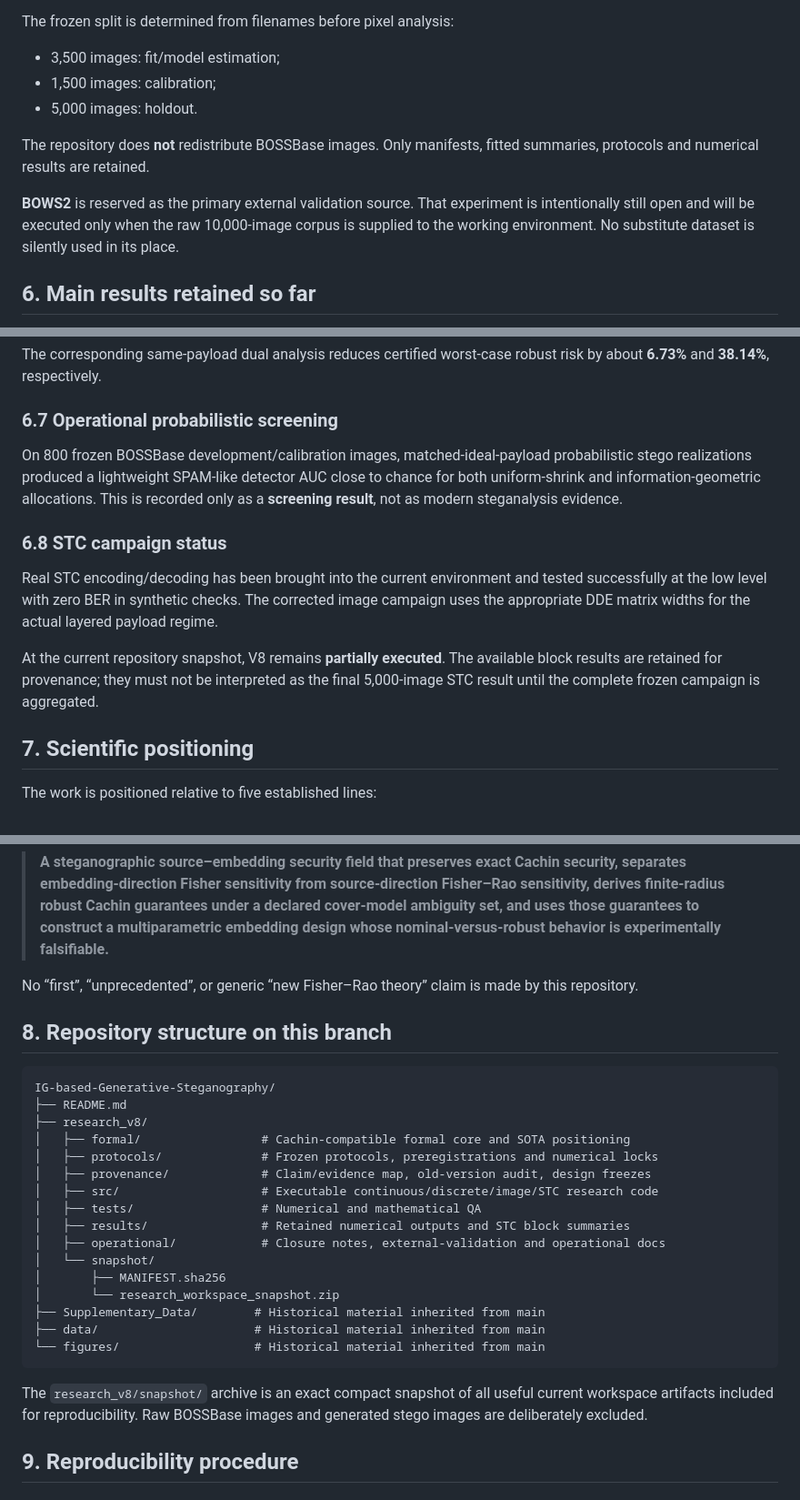
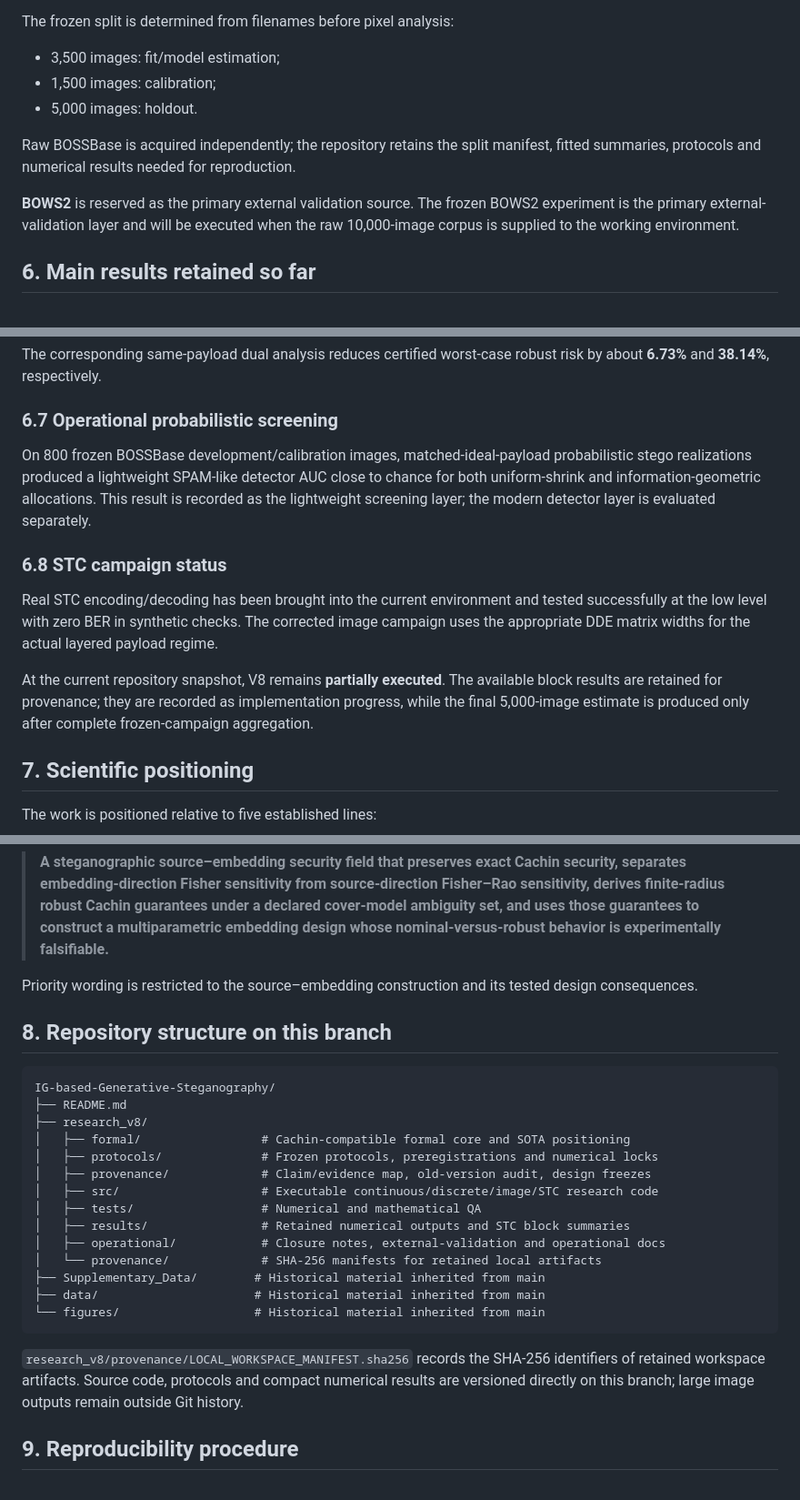
Before and after one commit to EkodeckStephane/IG-based-Generative-Steganography, a Markdown page: README.md, 3 parts joined by grey strips. Shown at 91% size. GitHub-like rendering.

Commit message:
Align README with repaired manuscript and provenance

````diff
--- a/README.md
+++ b/README.md
@@ -135,9 +135,9 @@ The frozen split is determined from filenames before pixel analysis:
 - 1,500 images: calibration;
 - 5,000 images: holdout.
 
-The repository does **not** redistribute BOSSBase images. Only manifests, fitted summaries, protocols and numerical results are retained.
+Raw BOSSBase is acquired independently; the repository retains the split manifest, fitted summaries, protocols and numerical results needed for reproduction.
 
-**BOWS2** is reserved as the primary external validation source. That experiment is intentionally still open and will be executed only when the raw 10,000-image corpus is supplied to the working environment. No substitute dataset is silently used in its place.
+**BOWS2** is reserved as the primary external validation source. The frozen BOWS2 experiment is the primary external-validation layer and will be executed when the raw 10,000-image corpus is supplied to the working environment.
 
 ## 6. Main results retained so far
 
@@ -215,13 +215,13 @@ The corresponding same-payload dual analysis reduces certified worst-case robust
 
 ### 6.7 Operational probabilistic screening
 
-On 800 frozen BOSSBase development/calibration images, matched-ideal-payload probabilistic stego realizations produced a lightweight SPAM-like detector AUC close to chance for both uniform-shrink and information-geometric allocations. This is recorded only as a **screening result**, not as modern steganalysis evidence.
+On 800 frozen BOSSBase development/calibration images, matched-ideal-payload probabilistic stego realizations produced a lightweight SPAM-like detector AUC close to chance for both uniform-shrink and information-geometric allocations. This result is recorded as the lightweight screening layer; the modern detector layer is evaluated separately.
 
 ### 6.8 STC campaign status
 
 Real STC encoding/decoding has been brought into the current environment and tested successfully at the low level with zero BER in synthetic checks. The corrected image campaign uses the appropriate DDE matrix widths for the actual layered payload regime.
 
-At the current repository snapshot, V8 remains **partially executed**. The available block results are retained for provenance; they must not be interpreted as the final 5,000-image STC result until the complete frozen campaign is aggregated.
+At the current repository snapshot, V8 remains **partially executed**. The available block results are retained for provenance; they are recorded as implementation progress, while the final 5,000-image estimate is produced only after complete frozen-campaign aggregation.
 
 ## 7. Scientific positioning
 
@@ -237,7 +237,7 @@ The protected contribution is therefore narrower:
 
 > **A steganographic source–embedding security field that preserves exact Cachin security, separates embedding-direction Fisher sensitivity from source-direction Fisher–Rao sensitivity, derives finite-radius robust Cachin guarantees under a declared cover-model ambiguity set, and uses those guarantees to construct a multiparametric embedding design whose nominal-versus-robust behavior is experimentally falsifiable.**
 
-No “first”, “unprecedented”, or generic “new Fisher–Rao theory” claim is made by this repository.
+Priority wording is restricted to the source–embedding construction and its tested design consequences.
 
 ## 8. Repository structure on this branch
 
@@ -252,15 +252,13 @@ IG-based-Generative-Steganography/
 │   ├── tests/                  # Numerical and mathematical QA
 │   ├── results/                # Retained numerical outputs and STC block summaries
 │   ├── operational/            # Closure notes, external-validation and operational docs
-│   └── snapshot/
-│       ├── MANIFEST.sha256
-│       └── research_workspace_snapshot.zip
+│   └── provenance/             # SHA-256 manifests for retained local artifacts
 ├── Supplementary_Data/        # Historical material inherited from main
 ├── data/                      # Historical material inherited from main
 └── figures/                   # Historical material inherited from main
 ```
 
-The `research_v8/snapshot/` archive is an exact compact snapshot of all useful current workspace artifacts included for reproducibility. Raw BOSSBase images and generated stego images are deliberately excluded.
+`research_v8/provenance/LOCAL_WORKSPACE_MANIFEST.sha256` records the SHA-256 identifiers of retained workspace artifacts. Source code, protocols and compact numerical results are versioned directly on this branch; large image outputs remain outside Git history.
 
 ## 9. Reproducibility procedure
 
````
Also changed, not shown: other parts of README.md (+3 -3 lines).
